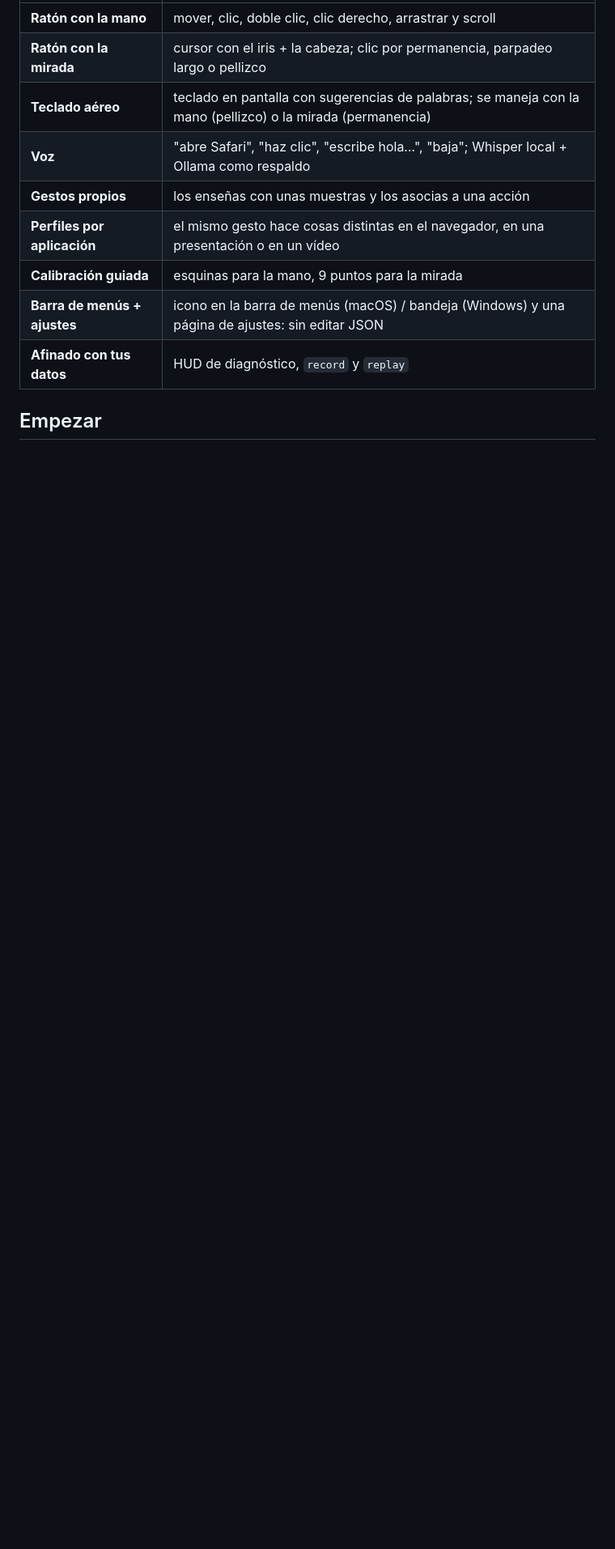
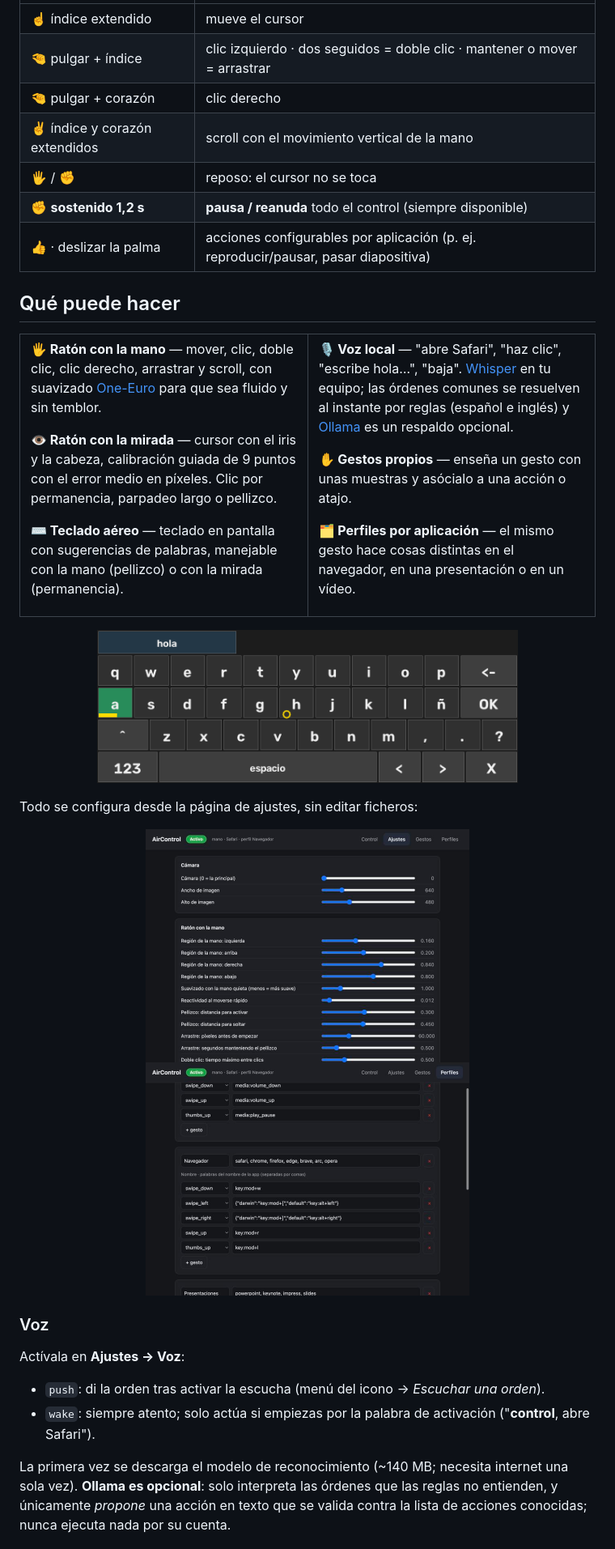
Before and after one commit to HMJ07/aircontrol, a Markdown page: README.md, the part around one of its changes. Shown at 81% size. GitHub-like rendering; pictures changed too: docs/images/air-keyboard.png (added), docs/images/settings-profiles.jpg (added), docs/images/settings-sliders.jpg (added); blank space fills up the shorter version.

```diff
--- a/README.md
+++ b/README.md
@@ -10,12 +62,53 @@ Pensado para **accesibilidad** (movilidad reducida, fatiga, manos ocupadas) y co
 |---|---|
-| **Ratón con la mano** | mover, clic, doble clic, clic derecho, arrastrar y scroll |
-| **Ratón con la mirada** | cursor con el iris + la cabeza; clic por permanencia, parpadeo largo o pellizco |
-| **Teclado aéreo** | teclado en pantalla con sugerencias de palabras; se maneja con la mano (pellizco) o la mirada (permanencia) |
-| **Voz** | "abre Safari", "haz clic", "escribe hola…", "baja"; Whisper local + Ollama como respaldo |
-| **Gestos propios** | los enseñas con unas muestras y los asocias a una acción |
-| **Perfiles por aplicación** | el mismo gesto hace cosas distintas en el navegador, en una presentación o en un vídeo |
-| **Calibración guiada** | esquinas para la mano, 9 puntos para la mirada |
-| **Barra de menús + ajustes** | icono en la barra de menús (macOS) / bandeja (Windows) y una página de ajustes: sin editar JSON |
-| **Afinado con tus datos** | HUD de diagnóstico, `record` y `replay` |
+| ☝️ índice extendido | mueve el cursor |
+| 🤏 pulgar + índice | clic izquierdo · dos seguidos = doble clic · mantener o mover = arrastrar |
+| 🤏 pulgar + corazón | clic derecho |
+| ✌️ índice y corazón extendidos | scroll con el movimiento vertical de la mano |
+| 🖐️ / ✊ | reposo: el cursor no se toca |
+| ✊ **sostenido 1,2 s** | **pausa / reanuda** todo el control (siempre disponible) |
+| 👍 · deslizar la palma | acciones configurables por aplicación (p. ej. reproducir/pausar, pasar diapositiva) |
 
-## Empezar
+## Qué puede hacer
+
+<table>
+<tr>
+<td width="50%" valign="top">
+
+**🖐️ Ratón con la mano** — mover, clic, doble clic, clic derecho, arrastrar y scroll, con suavizado [One-Euro](https://gery.casiez.net/1euro/) para que sea fluido y sin temblor.
+
+**👁️ Ratón con la mirada** — cursor con el iris y la cabeza, calibración guiada de 9 puntos con el error medio en píxeles. Clic por permanencia, parpadeo largo o pellizco.
+
+**⌨️ Teclado aéreo** — teclado en pantalla con sugerencias de palabras, manejable con la mano (pellizco) o con la mirada (permanencia).
+
+</td>
+<td width="50%" valign="top">
+
+**🎙️ Voz local** — "abre Safari", "haz clic", "escribe hola…", "baja". [Whisper](https://github.com/SYSTRAN/faster-whisper) en tu equipo; las órdenes comunes se resuelven al instante por reglas (español e inglés) y [Ollama](https://ollama.com) es un respaldo opcional.
+
+**✋ Gestos propios** — enseña un gesto con unas muestras y asócialo a una acción o atajo.
+
+**🗂️ Perfiles por aplicación** — el mismo gesto hace cosas distintas en el navegador, en una presentación o en un vídeo.
+
+</td>
+</tr>
+</table>
+
+<p align="center">
+<img src="docs/images/air-keyboard.png" alt="Teclado aéreo" width="520">
+</p>
+
+Todo se configura desde la página de ajustes, sin editar ficheros:
+
+<p align="center">
+<img src="docs/images/settings-sliders.jpg" alt="Ajustes con sliders" width="400">
+<img src="docs/images/settings-profiles.jpg" alt="Editor de perfiles" width="400">
+</p>
+
+### Voz
+
+Actívala en **Ajustes → Voz**:
+- `push`: di la orden tras activar la escucha (menú del icono → *Escuchar una orden*).
+- `wake`: siempre atento; solo actúa si empiezas por la palabra de activación ("**control**, abre Safari").
+
+La primera vez se descarga el modelo de reconocimiento (~140 MB; necesita internet una sola vez). **Ollama es opcional**: solo interpreta las órdenes que las reglas no entienden, y únicamente *propone* una acción en texto que se valida contra la lista de acciones conocidas; nunca ejecuta nada por su cuenta.
+
```
Also changed, not shown: other parts of README.md (+101 -105 lines), .github/release-body.md (added, +18 -0 lines), README.en.md (added, +119 -0 lines), docs/images/gaze-calibration.png (added), docs/images/settings-control.jpg (added), 2 other files.
